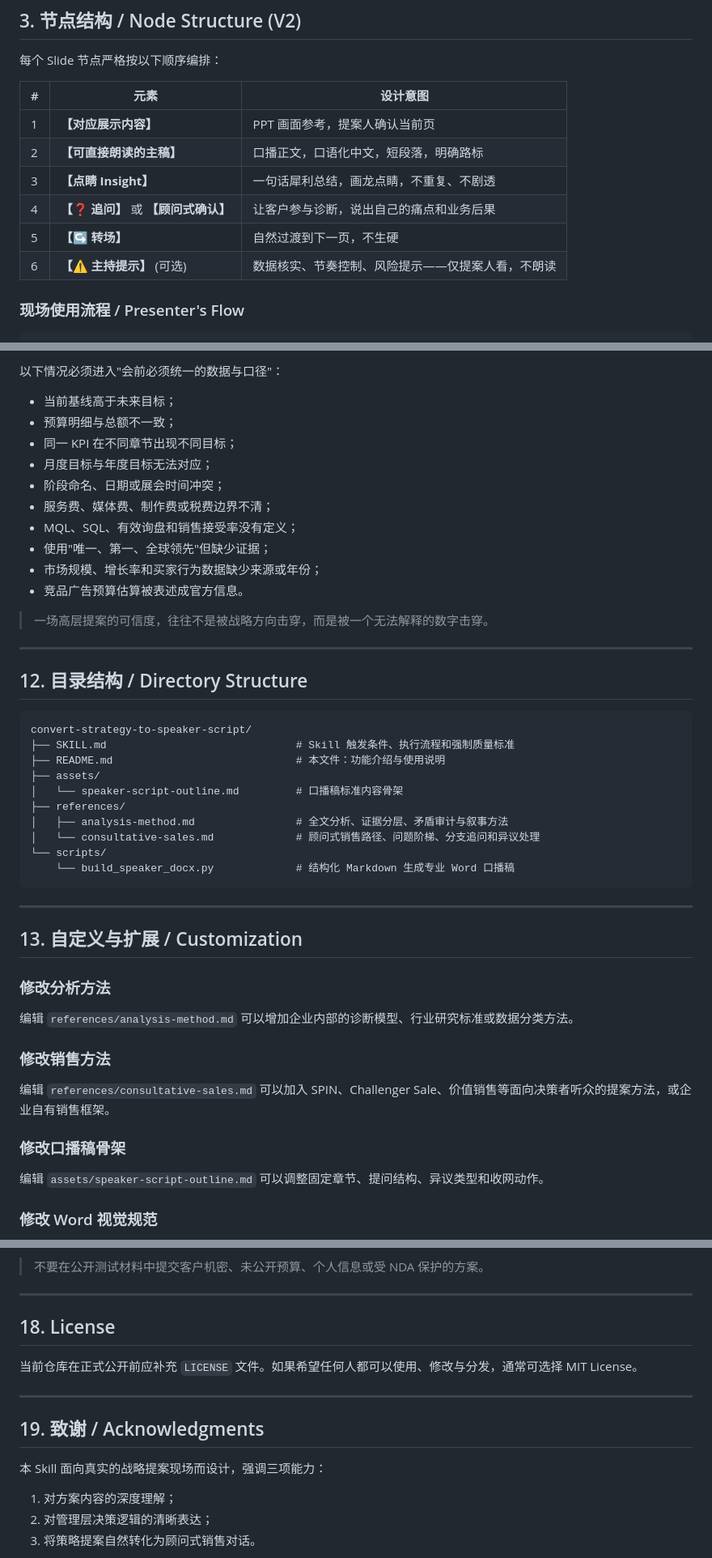
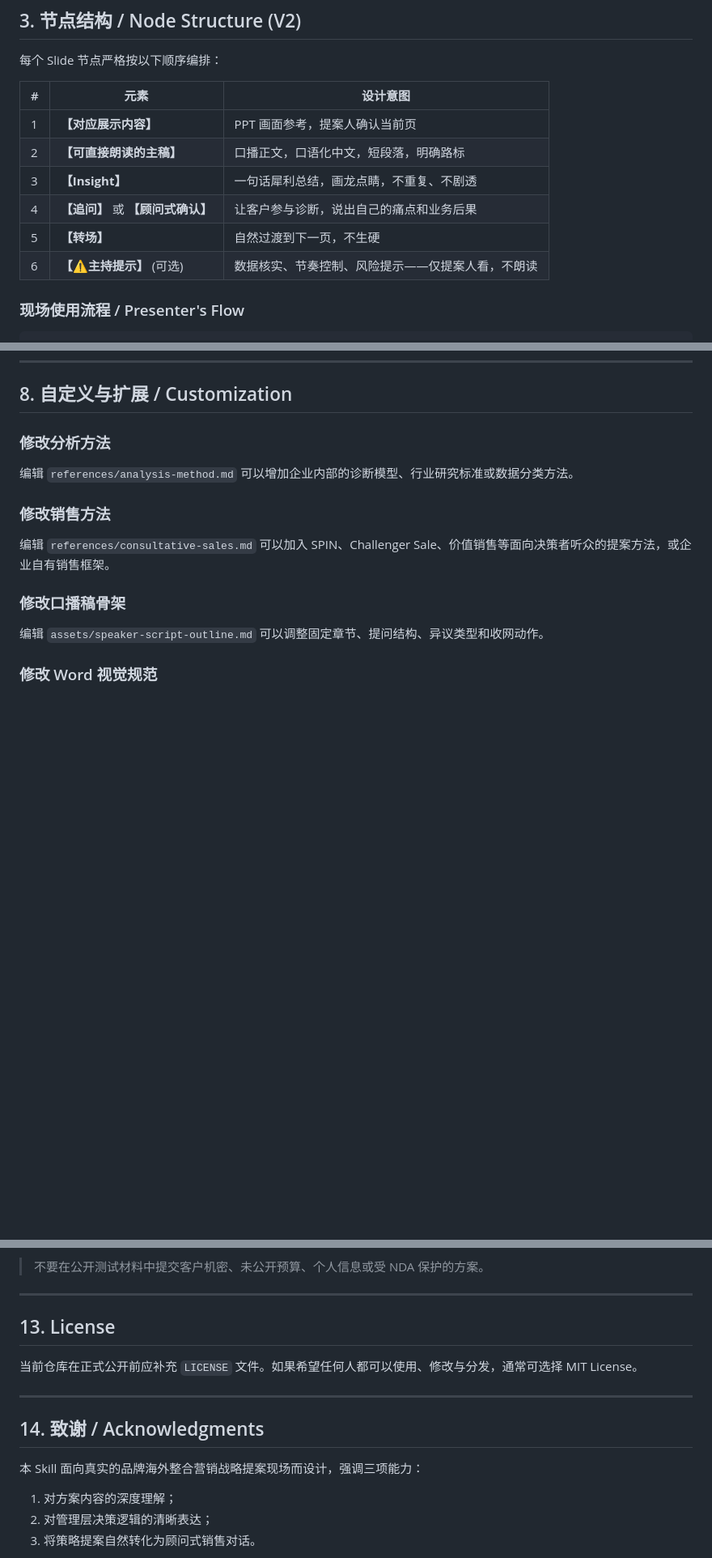
Before and after one commit to blueelf1988/Convert-Strategy-to-Speaker-Script, a Markdown page: README.md, 3 parts joined by grey strips. Shown at 81% size. Rendered like a GitHub page; blank space fills up the shorter version.

````diff
--- a/README.md
+++ b/README.md
@@ -67,10 +56,10 @@ V2 将节点顺序从「Insight 前置」改为「**主稿先行 + 点睛 Insigh
 |---|---|---|
 | 1 | **【对应展示内容】** | PPT 画面参考，提案人确认当前页 |
 | 2 | **【可直接朗读的主稿】** | 口播正文，口语化中文，短段落，明确路标 |
-| 3 | **【点睛 Insight】** | 一句话犀利总结，画龙点睛，不重复、不剧透 |
-| 4 | **【❓ 追问】** 或 **【顾问式确认】** | 让客户参与诊断，说出自己的痛点和业务后果 |
-| 5 | **【↪ 转场】** | 自然过渡到下一页，不生硬 |
-| 6 | **【⚠ 主持提示】** (可选) | 数据核实、节奏控制、风险提示——仅提案人看，不朗读 |
+| 3 | **【Insight】** | 一句话犀利总结，画龙点睛，不重复、不剧透 |
+| 4 | **【追问】** 或 **【顾问式确认】** | 让客户参与诊断，说出自己的痛点和业务后果 |
+| 5 | **【转场】** | 自然过渡到下一页，不生硬 |
+| 6 | **【⚠主持提示】** (可选) | 数据核实、节奏控制、风险提示——仅提案人看，不朗读 |
 
 ### 现场使用流程 / Presenter's Flow
 
@@ -421,38 +345,4 @@ npm install docx
-以下情况必须进入"会前必须统一的数据与口径"：
-
-- 当前基线高于未来目标；
-- 预算明细与总额不一致；
-- 同一 KPI 在不同章节出现不同目标；
-- 月度目标与年度目标无法对应；
-- 阶段命名、日期或展会时间冲突；
-- 服务费、媒体费、制作费或税费边界不清；
-- MQL、SQL、有效询盘和销售接受率没有定义；
-- 使用"唯一、第一、全球领先"但缺少证据；
-- 市场规模、增长率和买家行为数据缺少来源或年份；
-- 竞品广告预算估算被表述成官方信息。
-
-> 一场高层提案的可信度，往往不是被战略方向击穿，而是被一个无法解释的数字击穿。
-
----
-
-## 12. 目录结构 / Directory Structure
-
-```text
-convert-strategy-to-speaker-script/
-├── SKILL.md                              # Skill 触发条件、执行流程和强制质量标准
-├── README.md                             # 本文件：功能介绍与使用说明
-├── assets/
-│   └── speaker-script-outline.md         # 口播稿标准内容骨架
-├── references/
-│   ├── analysis-method.md                # 全文分析、证据分层、矛盾审计与叙事方法
-│   └── consultative-sales.md             # 顾问式销售路径、问题阶梯、分支追问和异议处理
-└── scripts/
-    └── build_speaker_docx.py             # 结构化 Markdown 生成专业 Word 口播稿
-```
-
----
-
-## 13. 自定义与扩展 / Customization
+## 8. 自定义与扩展 / Customization
 
 ### 修改分析方法
 
@@ -530,15 +420,15 @@ convert-strategy-to-speaker-script/
 
 ---
 
-## 18. License
+## 13. License
 
 当前仓库在正式公开前应补充 `LICENSE` 文件。如果希望任何人都可以使用、修改与分发，通常可选择 MIT License。
 
 ---
 
-## 19. 致谢 / Acknowledgments
+## 14. 致谢 / Acknowledgments
 
-本 Skill 面向真实的战略提案现场而设计，强调三项能力：
+本 Skill 面向真实的品牌海外整合营销战略提案现场而设计，强调三项能力：
 
 1. 对方案内容的深度理解；
 2. 对管理层决策逻辑的清晰表达；
````
Also changed, not shown: other parts of README.md (+7 -83 lines).
